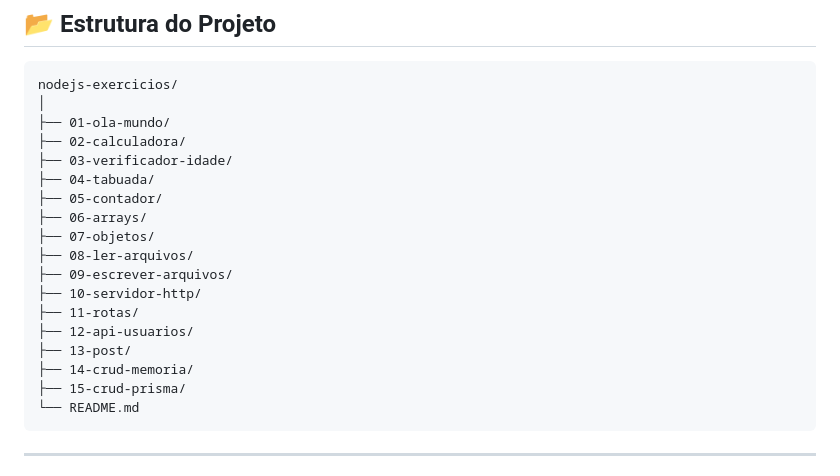
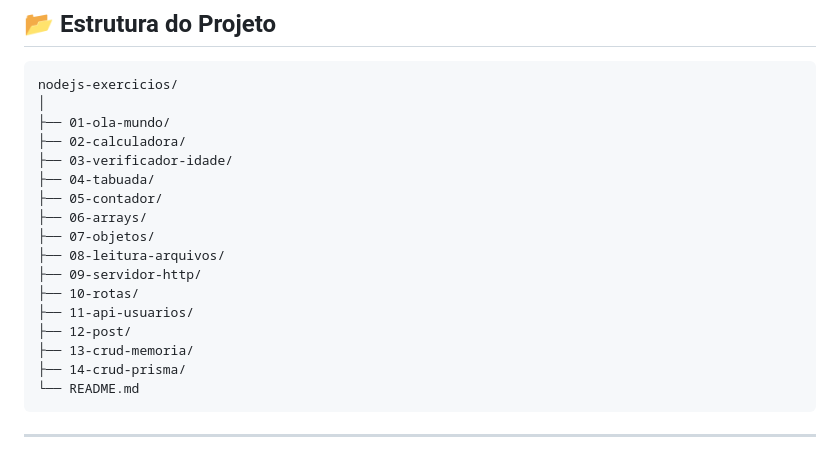
Before and after one commit to meirelesDiogo/nodejs-exercicios, a Markdown page: README.md, the part around the change. Drawn GitHub-style.

Commit message:
Update section titles in README.md

````diff
--- a/README.md
+++ b/README.md
@@ -78,14 +78,13 @@ nodejs-exercicios/
 ├── 05-contador/
 ├── 06-arrays/
 ├── 07-objetos/
-├── 08-ler-arquivos/
-├── 09-escrever-arquivos/
-├── 10-servidor-http/
-├── 11-rotas/
-├── 12-api-usuarios/
-├── 13-post/
-├── 14-crud-memoria/
-├── 15-crud-prisma/
+├── 08-leitura-arquivos/
+├── 09-servidor-http/
+├── 10-rotas/
+├── 11-api-usuarios/
+├── 12-post/
+├── 13-crud-memoria/
+├── 14-crud-prisma/
 └── README.md
 ```
 
````
